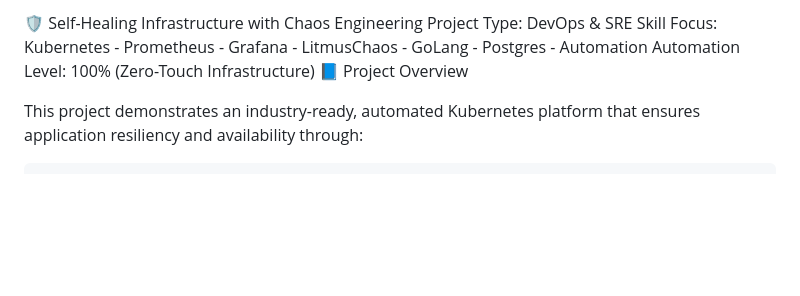
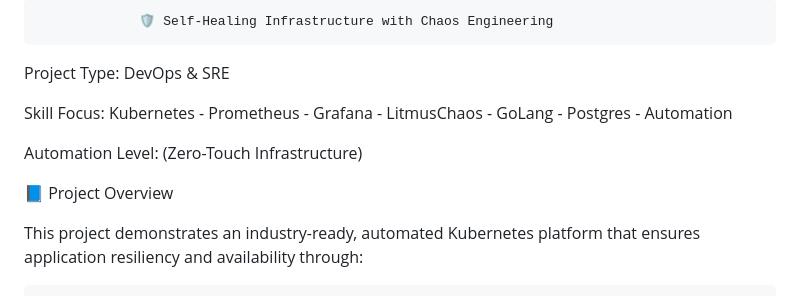
Before and after one commit to praveen28-devops/Self-Healing-Infrastructure-with-Chaos-Engineering, a Markdown page: README.md, the part around the change. Rendered like a GitHub page; blank space fills up the shorter version.

```diff
--- a/README.md
+++ b/README.md
@@ -1,7 +1,11 @@
-🛡️ Self-Healing Infrastructure with Chaos Engineering
+                 🛡️ Self-Healing Infrastructure with Chaos Engineering
+
 Project Type: DevOps & SRE
+
 Skill Focus: Kubernetes - Prometheus - Grafana - LitmusChaos - GoLang - Postgres - Automation
-Automation Level: 100% (Zero-Touch Infrastructure)
+
+Automation Level: (Zero-Touch Infrastructure)
+
 📘 Project Overview
 
 This project demonstrates an industry-ready, automated Kubernetes platform that ensures application resiliency and availability through:
```
